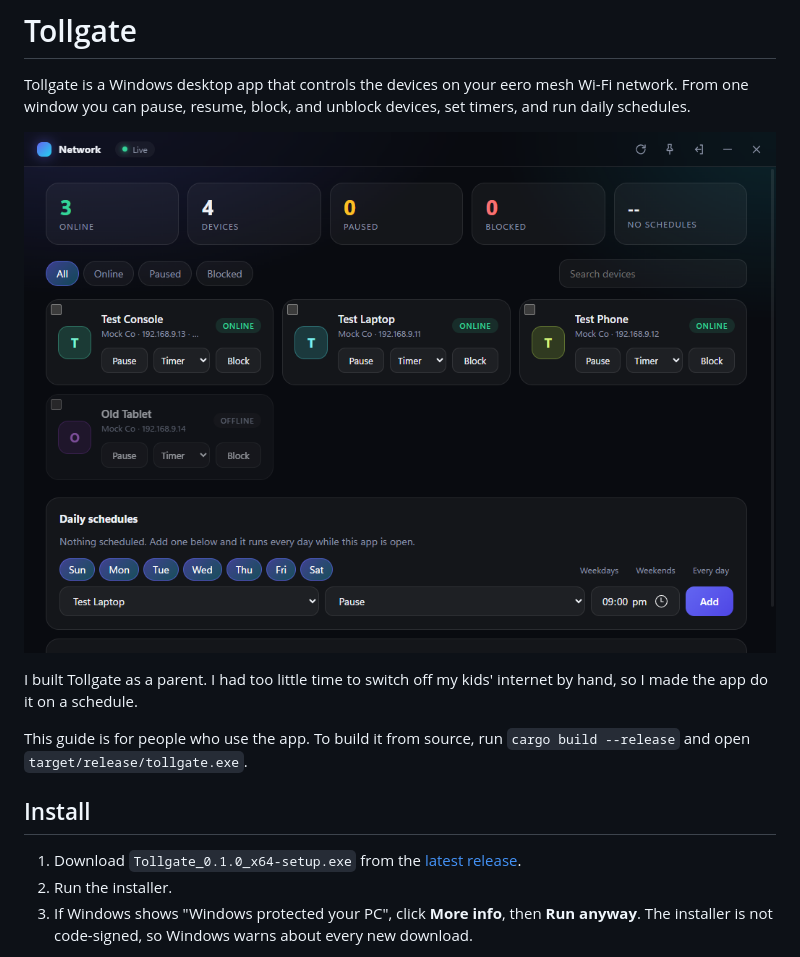
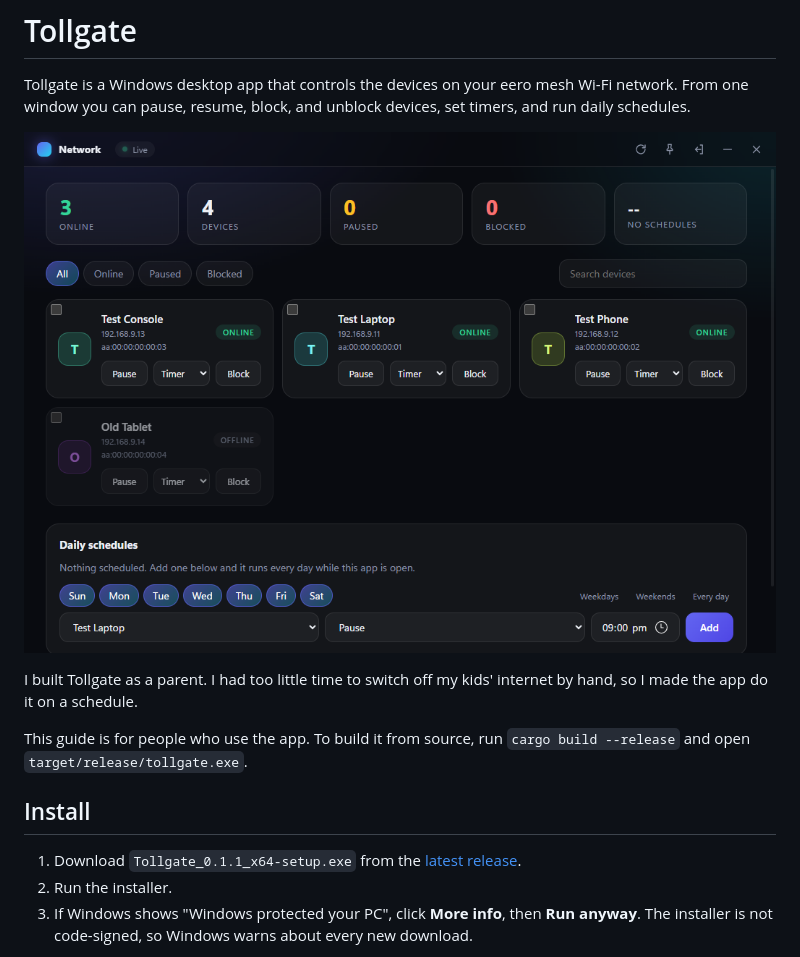
Before and after one commit to mewtcor/tollgate, a Markdown page: README.md, the part around the change. Drawn GitHub-style; pictures changed too: docs/screenshot.png.

Commit message:
Release 0.1.1: three-line device cards
Bump the version, point the README install step at the 0.1.1 installer, and refresh the screenshot to show the new card layout.

```diff
--- a/README.md
+++ b/README.md
@@ -10,7 +10,7 @@ This guide is for people who use the app. To build it from source, run `cargo bu
 
 ## Install
 
-1. Download `Tollgate_0.1.0_x64-setup.exe` from the [latest release](https://github.com/mewtcor/tollgate/releases/latest).
+1. Download `Tollgate_0.1.1_x64-setup.exe` from the [latest release](https://github.com/mewtcor/tollgate/releases/latest).
 2. Run the installer.
 3. If Windows shows "Windows protected your PC", click **More info**, then **Run anyway**. The installer is not code-signed, so Windows warns about every new download.
 
```
Also changed, not shown: 3 other files.
